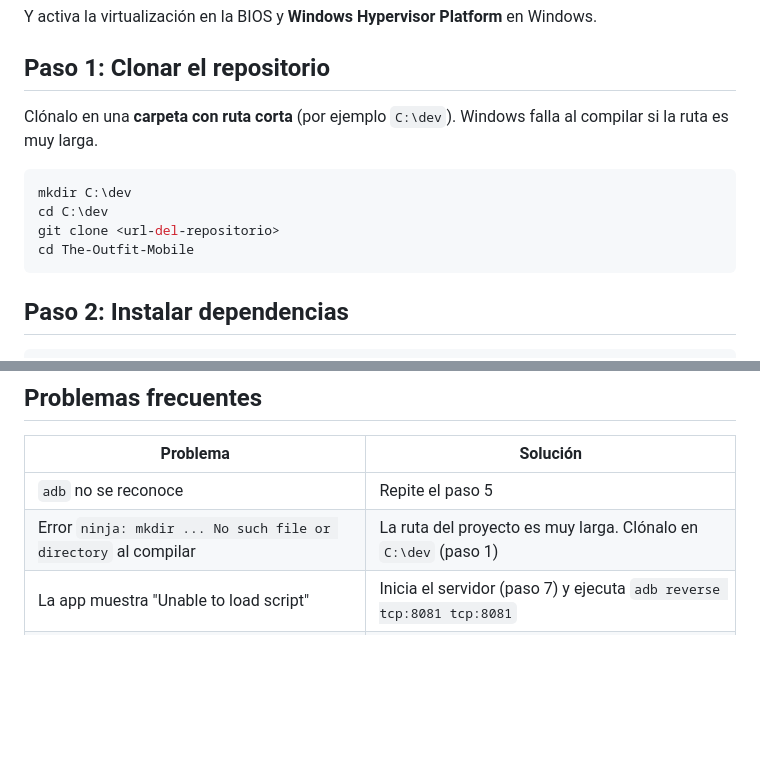
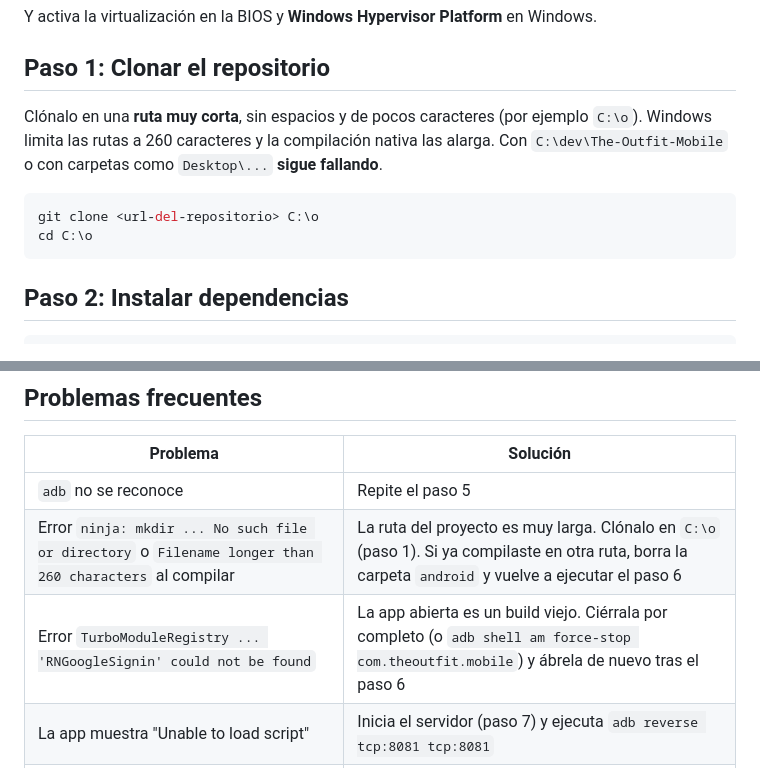
Before and after one commit to jonatanooo/The-Outfit-Mobile, a Markdown page: docs/MANUAL_EJECUCION.md, 2 parts joined by grey strips. Drawn GitHub-style; blank space fills up the shorter version.

Commit message:
docs: manual de ejecución con ruta corta y nuevos problemas frecuentes

````diff
--- a/docs/MANUAL_EJECUCION.md
+++ b/docs/MANUAL_EJECUCION.md
@@ -14,13 +14,11 @@ Y activa la virtualización en la BIOS y **Windows Hypervisor Platform** en Wind
 
 ## Paso 1: Clonar el repositorio
 
-Clónalo en una **carpeta con ruta corta** (por ejemplo `C:\dev`). Windows falla al compilar si la ruta es muy larga.
+Clónalo en una **ruta muy corta**, sin espacios y de pocos caracteres (por ejemplo `C:\o`). Windows limita las rutas a 260 caracteres y la compilación nativa las alarga. Con `C:\dev\The-Outfit-Mobile` o con carpetas como `Desktop\...` **sigue fallando**.
 
 ```powershell
-mkdir C:\dev
-cd C:\dev
-git clone <url-del-repositorio>
-cd The-Outfit-Mobile
+git clone <url-del-repositorio> C:\o
+cd C:\o
 ```
 
 ## Paso 2: Instalar dependencias
@@ -86,7 +84,8 @@ Solo vuelve a ejecutar el paso 6 si instalas una librería nativa nueva o cambia
 | Problema | Solución |
 |---|---|
 | `adb` no se reconoce | Repite el paso 5 |
-| Error `ninja: mkdir ... No such file or directory` al compilar | La ruta del proyecto es muy larga. Clónalo en `C:\dev` (paso 1) |
+| Error `ninja: mkdir ... No such file or directory` o `Filename longer than 260 characters` al compilar | La ruta del proyecto es muy larga. Clónalo en `C:\o` (paso 1). Si ya compilaste en otra ruta, borra la carpeta `android` y vuelve a ejecutar el paso 6 |
+| Error `TurboModuleRegistry ... 'RNGoogleSignin' could not be found` | La app abierta es un build viejo. Ciérrala por completo (o `adb shell am force-stop com.theoutfit.mobile`) y ábrela de nuevo tras el paso 6 |
 | La app muestra "Unable to load script" | Inicia el servidor (paso 7) y ejecuta `adb reverse tcp:8081 tcp:8081` |
 | Google dice `DEVELOPER_ERROR` | Tu SHA-1 no está registrado en Firebase. Pídelo al encargado del proyecto |
 | Puerto 8081 ocupado | Cierra la otra terminal con Metro |
````
